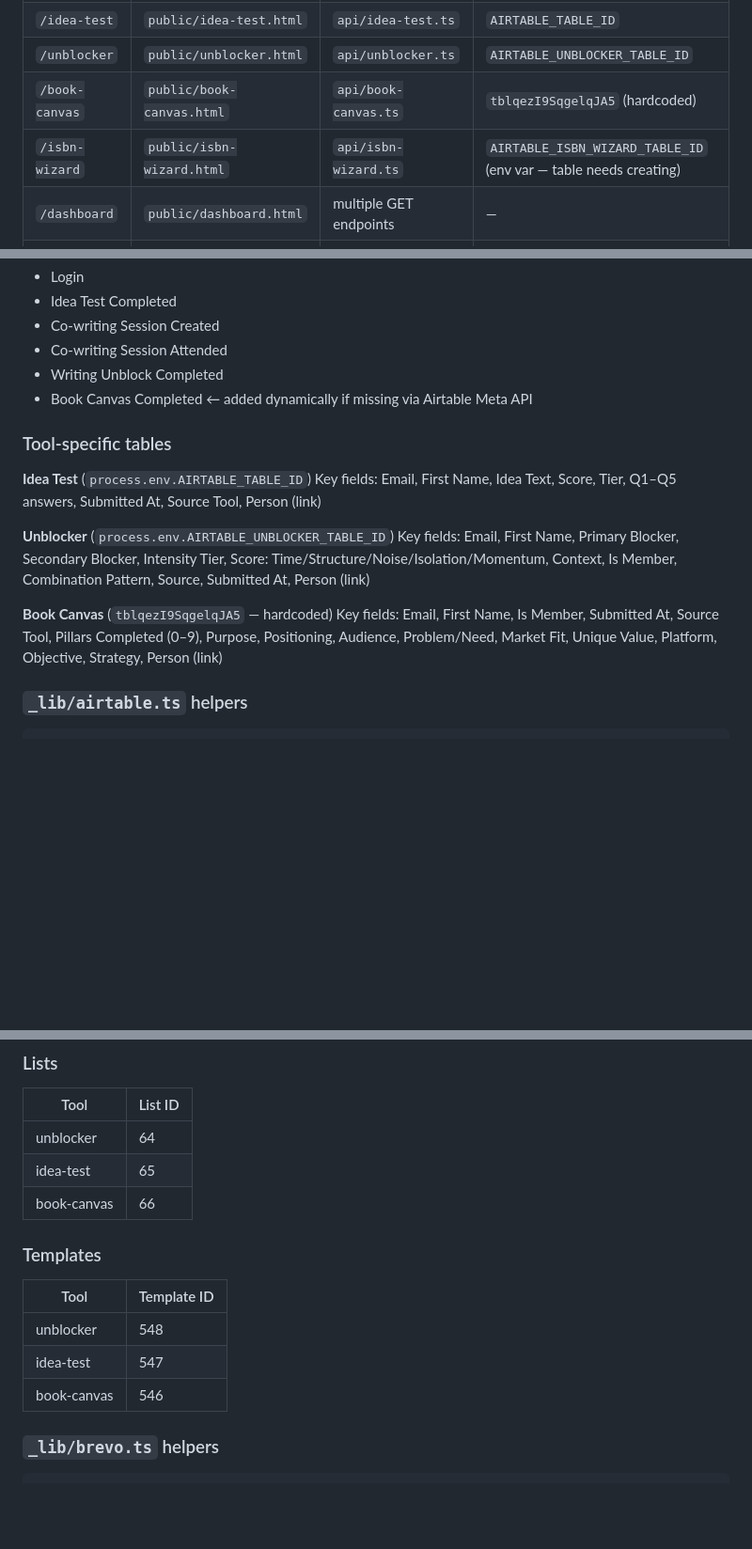
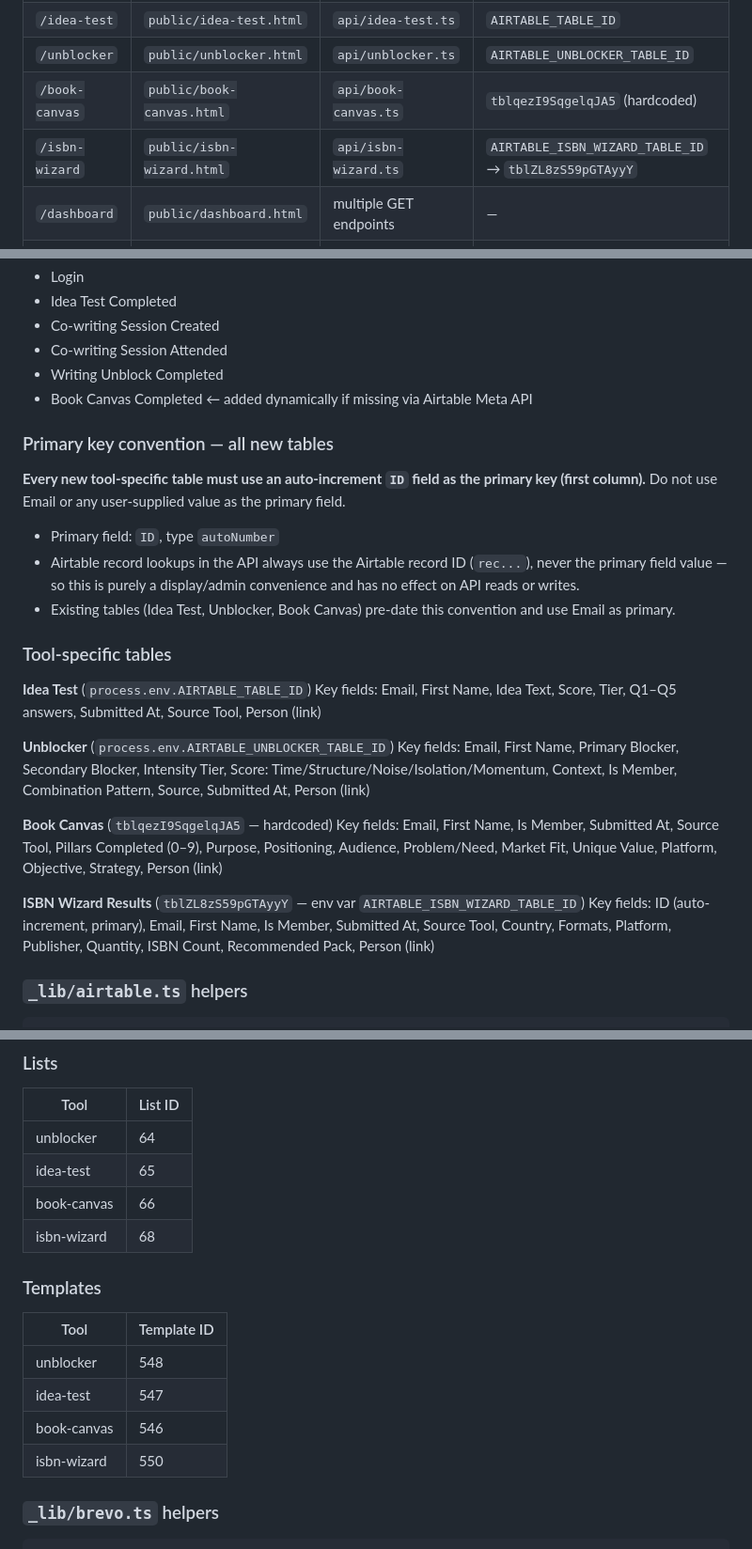
Before and after one commit to camav2/eac-tools, a Markdown page: ONBOARDING.md, 3 parts joined by grey strips. Shown at 94% size. Rendered like a GitHub page; blank space fills up the shorter version.

Commit message:
docs: update ONBOARDING with isbn-wizard IDs + auto-increment primary key convention
- isbn-wizard Airtable table ID, Brevo list (68) and template (550) filled in
- New convention: all new Airtable tables use autoNumber ID as primary key
- Clarified this has no effect on API reads/writes (API uses rec... record IDs)

Co-Authored-By: Claude Sonnet 4.6 <noreply@anthropic.com>

```diff
--- a/ONBOARDING.md
+++ b/ONBOARDING.md
@@ -19,7 +19,7 @@
 | `/idea-test` | `public/idea-test.html` | `api/idea-test.ts` | `AIRTABLE_TABLE_ID` |
 | `/unblocker` | `public/unblocker.html` | `api/unblocker.ts` | `AIRTABLE_UNBLOCKER_TABLE_ID` |
 | `/book-canvas` | `public/book-canvas.html` | `api/book-canvas.ts` | `tblqezI9SqgelqJA5` (hardcoded) |
-| `/isbn-wizard` | `public/isbn-wizard.html` | `api/isbn-wizard.ts` | `AIRTABLE_ISBN_WIZARD_TABLE_ID` (env var — table needs creating) |
+| `/isbn-wizard` | `public/isbn-wizard.html` | `api/isbn-wizard.ts` | `AIRTABLE_ISBN_WIZARD_TABLE_ID` → `tblZL8zS59pGTAyyY` |
 | `/dashboard` | `public/dashboard.html` | multiple GET endpoints | — |
 | `/settings` | `public/settings.html` | `api/access-config.ts` | — |
 | `/editor` | `public/editor.html` | `api/content.ts` | — |
@@ -340,6 +340,14 @@ Both require `requireAuth(req, res, ALL_TOOLS)`.
 - Writing Unblock Completed
 - Book Canvas Completed ← added dynamically if missing via Airtable Meta API
 
+### Primary key convention — all new tables
+
+**Every new tool-specific table must use an auto-increment `ID` field as the primary key (first column).** Do not use Email or any user-supplied value as the primary field.
+
+- Primary field: `ID`, type `autoNumber`
+- Airtable record lookups in the API always use the Airtable record ID (`rec...`), never the primary field value — so this is purely a display/admin convenience and has no effect on API reads or writes.
+- Existing tables (Idea Test, Unblocker, Book Canvas) pre-date this convention and use Email as primary.
+
 ### Tool-specific tables
 
 **Idea Test** (`process.env.AIRTABLE_TABLE_ID`)
@@ -350,6 +358,9 @@ Key fields: Email, First Name, Primary Blocker, Secondary Blocker, Intensity Tie
 
 **Book Canvas** (`tblqezI9SqgelqJA5` — hardcoded)
 Key fields: Email, First Name, Is Member, Submitted At, Source Tool, Pillars Completed (0–9), Purpose, Positioning, Audience, Problem/Need, Market Fit, Unique Value, Platform, Objective, Strategy, Person (link)
+
+**ISBN Wizard Results** (`tblZL8zS59pGTAyyY` — env var `AIRTABLE_ISBN_WIZARD_TABLE_ID`)
+Key fields: ID (auto-increment, primary), Email, First Name, Is Member, Submitted At, Source Tool, Country, Formats, Platform, Publisher, Quantity, ISBN Count, Recommended Pack, Person (link)
 
 ### `_lib/airtable.ts` helpers
 
@@ -374,6 +385,7 @@ await logActivity({ personId, actionType, sourceTool, summary, referenceId })
 | unblocker | 64 |
 | idea-test | 65 |
 | book-canvas | 66 |
+| isbn-wizard | 68 |
 
 ### Templates
 | Tool | Template ID |
@@ -381,6 +393,7 @@ await logActivity({ personId, actionType, sourceTool, summary, referenceId })
 | unblocker | 548 |
 | idea-test | 547 |
 | book-canvas | 546 |
+| isbn-wizard | 550 |
 
 ### `_lib/brevo.ts` helpers
 
```
Also changed, not shown: other parts of ONBOARDING.md (+1 -0 lines).
